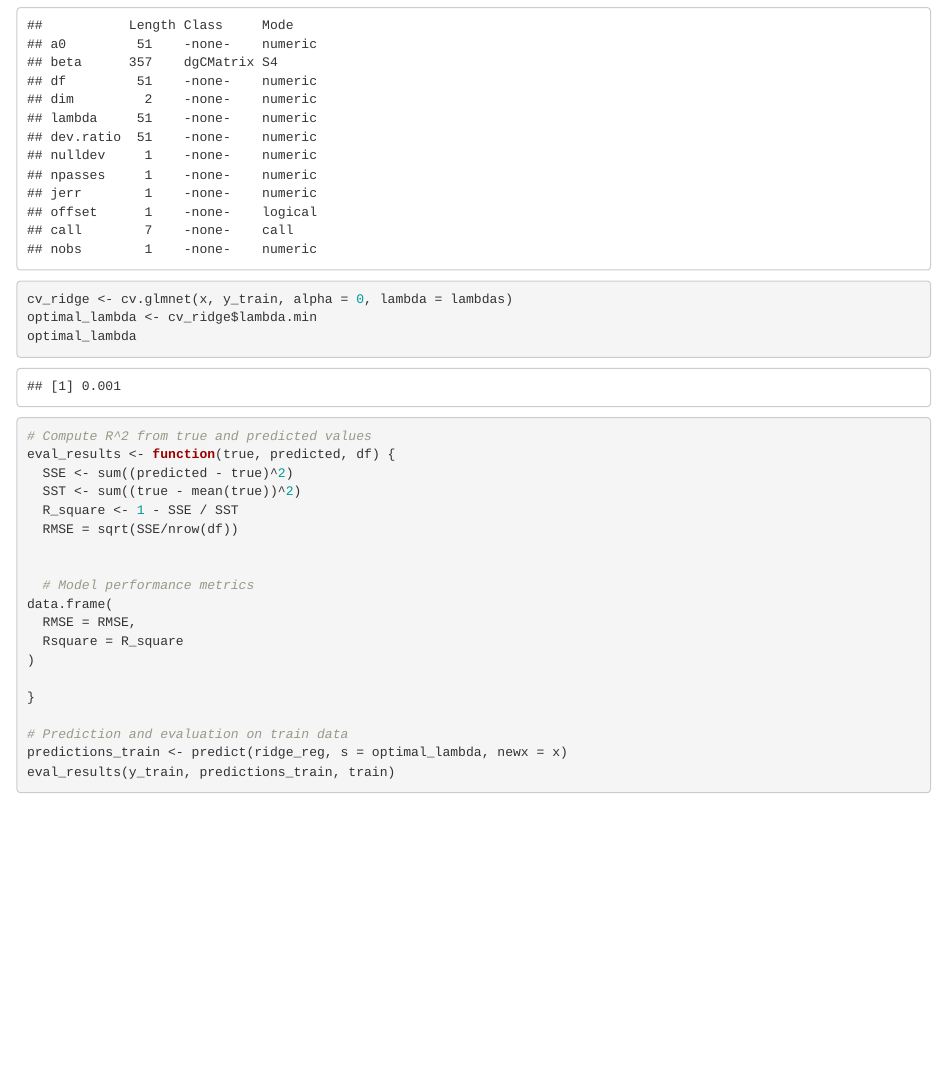
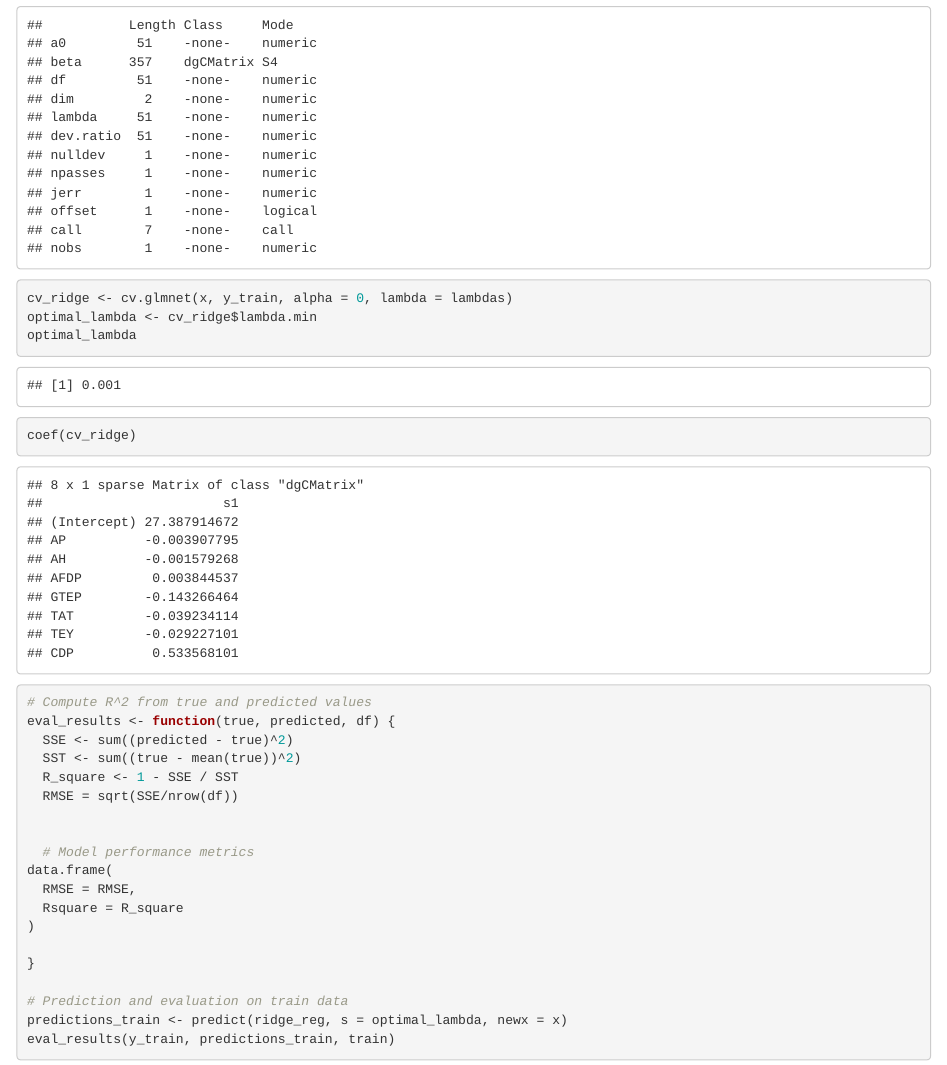
Before and after one commit to wjonasreger/reducing_CO_emissions_analysis, an R Markdown document (high_range_jackie_new.Rmd): the page in a window 1100 px wide, from 15230 px down before the commit and from 15210 px down after it, so that both start at the same text. Rendered offline with R 4.5, knitr and Pandoc, with nearby package versions; code that draws random numbers runs with fixed seeds of ours; some code elsewhere in the file could not run offline.

````diff
--- a/high_range_jackie_new.Rmd
+++ b/high_range_jackie_new.Rmd
@@ -151,13 +151,14 @@
 
 lambdas <- 10^seq(2, -3, by = -.1)
 ridge_reg = glmnet(x, y_train, nlambda = 25, alpha = 0, family = 'gaussian', lambda = lambdas)
-
 summary(ridge_reg)
 ```
+
 ```{r}
 cv_ridge <- cv.glmnet(x, y_train, alpha = 0, lambda = lambdas)
 optimal_lambda <- cv_ridge$lambda.min
 optimal_lambda
+coef(cv_ridge)
 ```
 
 ```{r}
````
Also changed, not shown: high_range_jackie_new.html.
